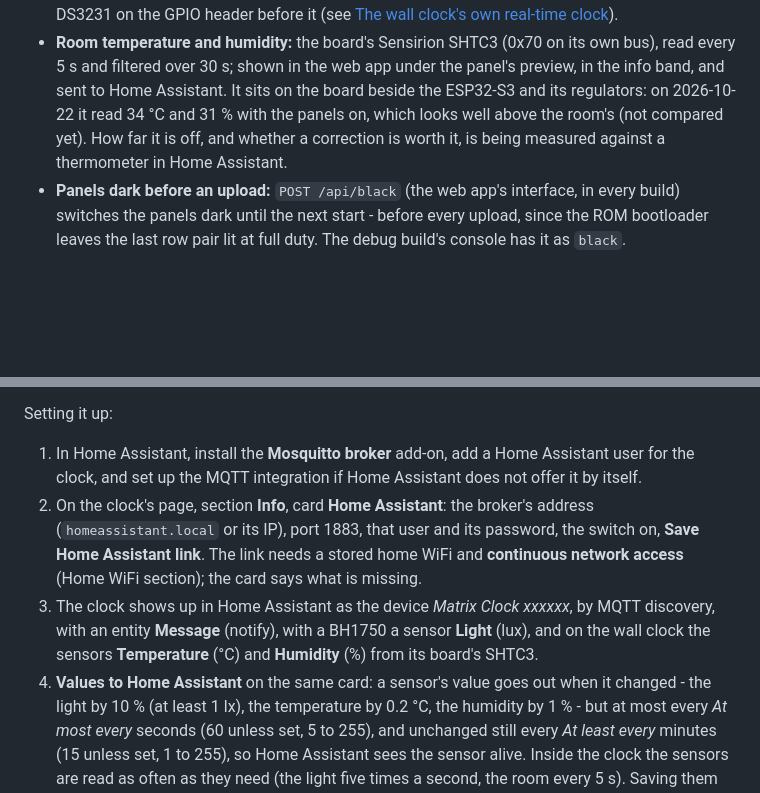
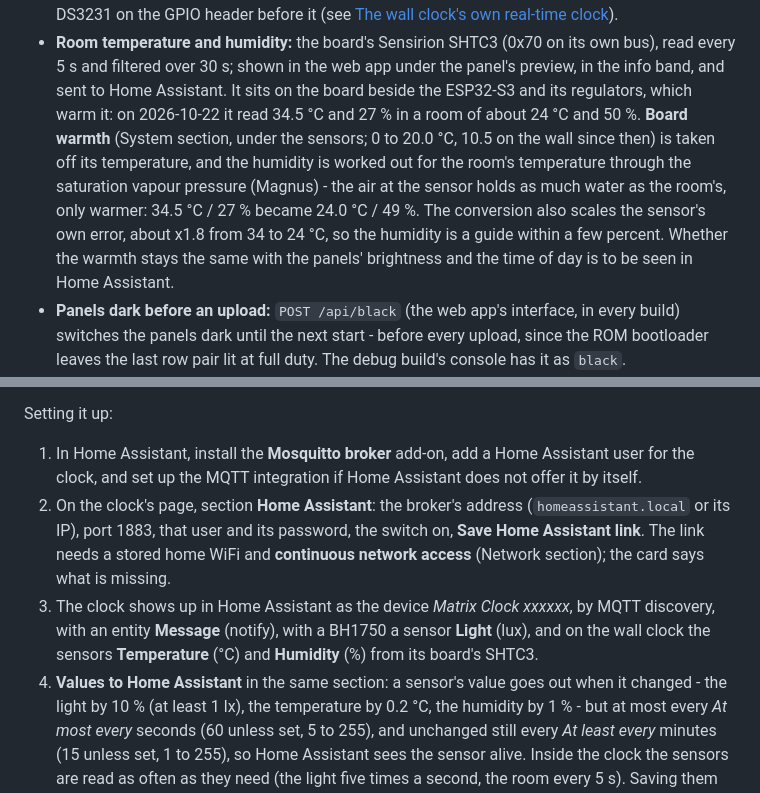
Before and after one commit to PSi86/MatrixPortalClock_V2, a Markdown page: README.md, 2 parts joined by grey strips. GitHub-like rendering; blank space fills up the shorter version.

Commit message:
README: the SHTC3's board warmth, and the web app's Home Assistant and Network sections

```diff
--- a/README.md
+++ b/README.md
@@ -74,10 +74,16 @@ in the wall's own 192x128 LEDs.
 - **Room temperature and humidity:** the board's Sensirion SHTC3 (0x70 on its
   own bus), read every 5 s and filtered over 30 s; shown in the web app under
   the panel's preview, in the info band, and sent to Home Assistant. It sits on
-  the board beside the ESP32-S3 and its regulators: on 2026-10-22 it read
-  34 °C and 31 % with the panels on, which looks well above the room's (not
-  compared yet). How far it is off, and whether a correction is worth it, is
-  being measured against a thermometer in Home Assistant.
+  the board beside the ESP32-S3 and its regulators, which warm it: on
+  2026-10-22 it read 34.5 °C and 27 % in a room of about 24 °C and 50 %.
+  **Board warmth** (System section, under the sensors; 0 to 20.0 °C, 10.5 on
+  the wall since then) is taken off its temperature, and the humidity is worked
+  out for the room's temperature through the saturation vapour pressure
+  (Magnus) - the air at the sensor holds as much water as the room's, only
+  warmer: 34.5 °C / 27 % became 24.0 °C / 49 %. The conversion also scales the
+  sensor's own error, about x1.8 from 34 to 24 °C, so the humidity is a guide
+  within a few percent. Whether the warmth stays the same with the panels'
+  brightness and the time of day is to be seen in Home Assistant.
 - **Panels dark before an upload:** `POST /api/black` (the web app's
   interface, in every build) switches the panels dark until the next start -
   before every upload, since the ROM bootloader leaves the last row pair lit at
@@ -669,16 +675,16 @@ Setting it up:
 1. In Home Assistant, install the **Mosquitto broker** add-on, add a Home
    Assistant user for the clock, and set up the MQTT integration if Home
    Assistant does not offer it by itself.
-2. On the clock's page, section **Info**, card **Home Assistant**:
+2. On the clock's page, section **Home Assistant**:
    the broker's address (`homeassistant.local` or its IP), port 1883, that user
    and its password, the switch on, **Save Home Assistant link**. The link needs
-   a stored home WiFi and **continuous network access** (Home WiFi section);
+   a stored home WiFi and **continuous network access** (Network section);
    the card says what is missing.
 3. The clock shows up in Home Assistant as the device *Matrix Clock xxxxxx*, by
    MQTT discovery, with an entity **Message** (notify), with a BH1750 a sensor
    **Light** (lux), and on the wall clock the sensors **Temperature** (°C) and
    **Humidity** (%) from its board's SHTC3.
-4. **Values to Home Assistant** on the same card: a sensor's value goes out
+4. **Values to Home Assistant** in the same section: a sensor's value goes out
    when it changed - the light by 10 % (at least 1 lx), the temperature by
    0.2 °C, the humidity by 1 % - but at most every *At most every* seconds
    (60 unless set, 5 to 255), and unchanged still every *At least every*
```
